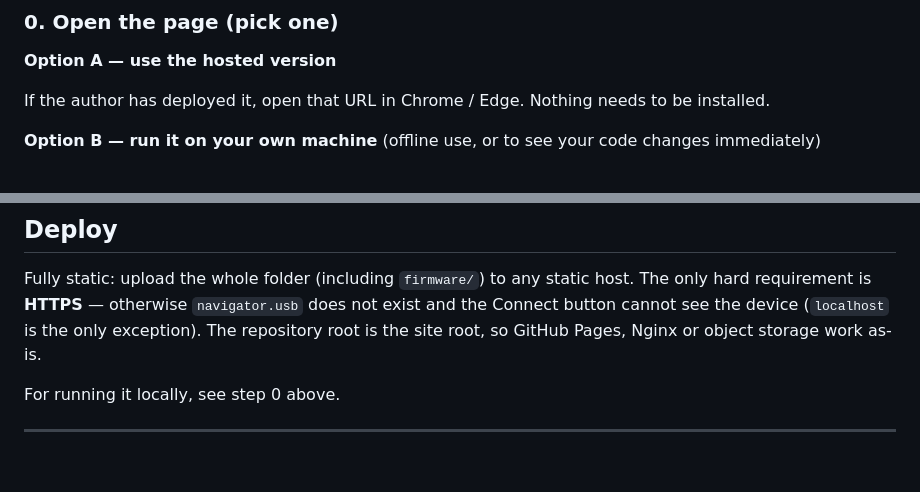
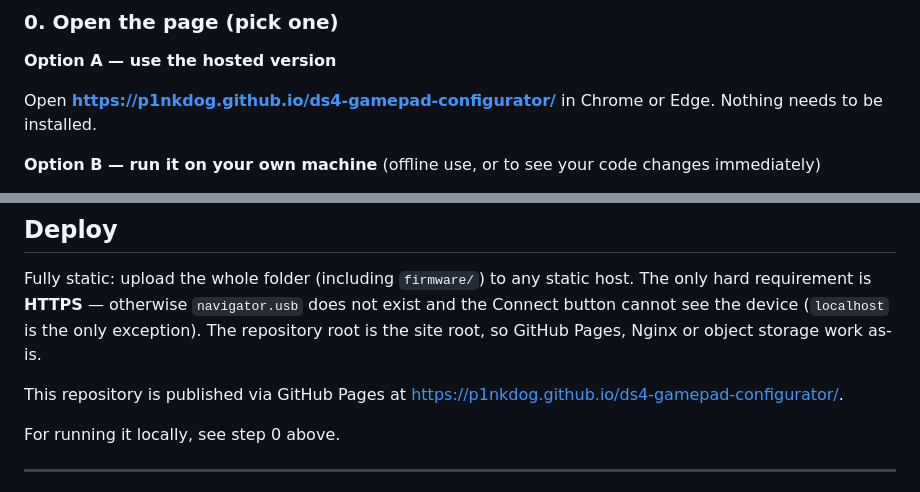
Before and after one commit to P1nkDog/ds4-gamepad-configurator, a Markdown page: README.md, 2 parts joined by grey strips. Rendered like a GitHub page; blank space fills up the shorter version.

Commit message:
README 补充在线配置器地址

```diff
--- a/README.md
+++ b/README.md
@@ -20,7 +20,7 @@ English | [中文](./README.zh-CN.md)
 
 **Option A — use the hosted version**
 
-If the author has deployed it, open that URL in Chrome / Edge. Nothing needs to be installed.
+Open **<https://p1nkdog.github.io/ds4-gamepad-configurator/>** in Chrome or Edge. Nothing needs to be installed.
 
 **Option B — run it on your own machine** (offline use, or to see your code changes immediately)
 
@@ -135,6 +135,8 @@ Zero build step — no `package.json`, no bundler, no framework. Native ES modul
 
 Fully static: upload the whole folder (including `firmware/`) to any static host. The only hard requirement is **HTTPS** — otherwise `navigator.usb` does not exist and the Connect button cannot see the device (`localhost` is the only exception). The repository root is the site root, so GitHub Pages, Nginx or object storage work as-is.
 
+This repository is published via GitHub Pages at <https://p1nkdog.github.io/ds4-gamepad-configurator/>.
+
 For running it locally, see step 0 above.
 
 ---
```
Also changed, not shown: other parts of README.md (+2 -1 lines), README.zh-CN.md (+5 -2 lines).
